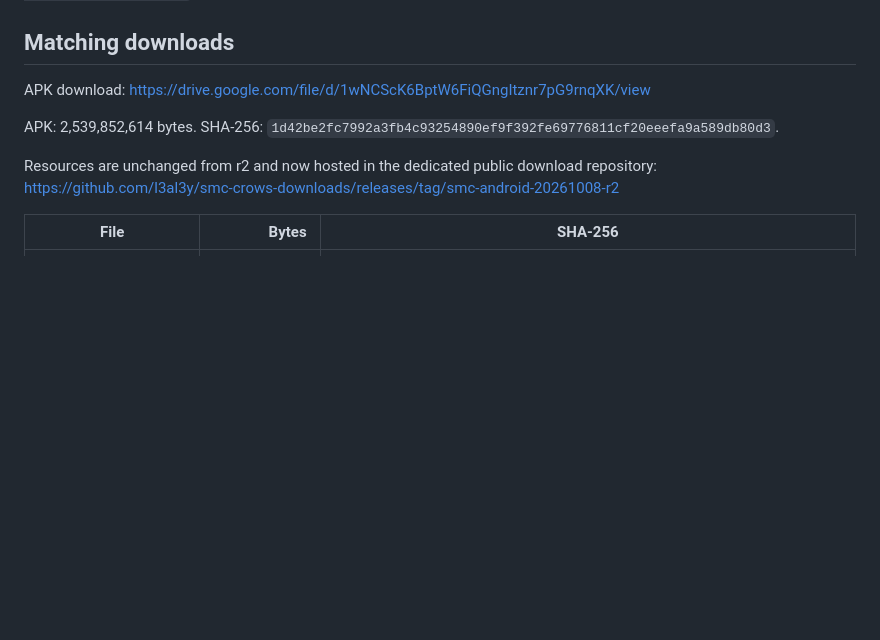
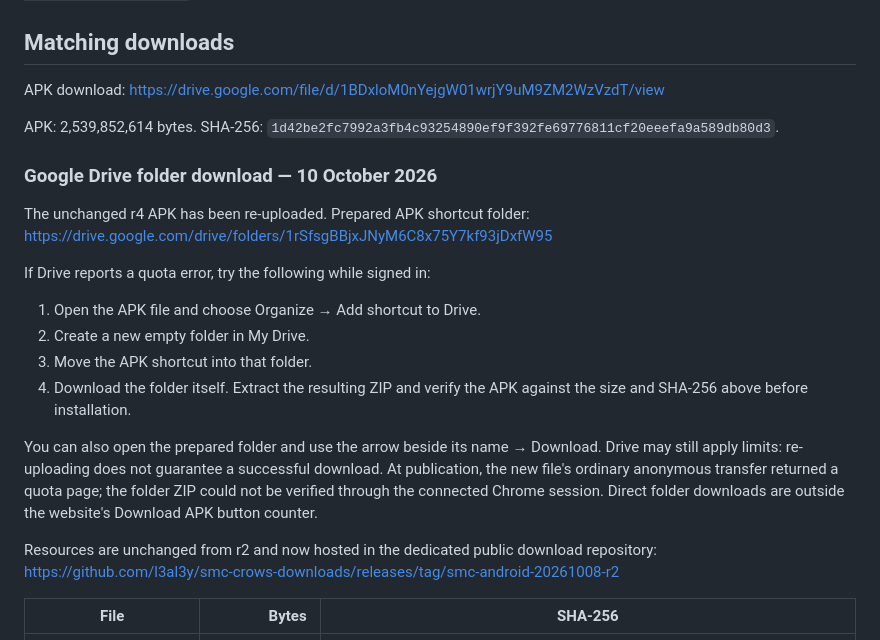
Before and after one commit to l3al3y/smc-crows-downloads, a Markdown page: README.md, the part around the change. GitHub-like rendering; blank space fills up the shorter version.

Commit message:
Use re-uploaded r4 APK and add Drive folder download steps

```diff
--- a/README.md
+++ b/README.md
@@ -18,9 +18,22 @@ Destination: `Android/data/com.netease.g93na/files/netease/smc/`. Native paths:
 
 ## Matching downloads
 
-APK download: https://drive.google.com/file/d/1wNCScK6BptW6FiQGngItznr7pG9rnqXK/view
+APK download: https://drive.google.com/file/d/1BDxloM0nYejgW01wrjY9uM9ZM2WzVzdT/view
 
 APK: 2,539,852,614 bytes. SHA-256: `1d42be2fc7992a3fb4c93254890ef9f392fe69776811cf20eeefa9a589db80d3`.
+
+### Google Drive folder download — 10 October 2026
+
+The unchanged r4 APK has been re-uploaded. Prepared APK shortcut folder: https://drive.google.com/drive/folders/1rSfsgBBjxJNyM6C8x75Y7kf93jDxfW95
+
+If Drive reports a quota error, try the following while signed in:
+
+1. Open the APK file and choose Organize → Add shortcut to Drive.
+2. Create a new empty folder in My Drive.
+3. Move the APK shortcut into that folder.
+4. Download the folder itself. Extract the resulting ZIP and verify the APK against the size and SHA-256 above before installation.
+
+You can also open the prepared folder and use the arrow beside its name → Download. Drive may still apply limits: re-uploading does not guarantee a successful download. At publication, the new file's ordinary anonymous transfer returned a quota page; the folder ZIP could not be verified through the connected Chrome session. Direct folder downloads are outside the website's Download APK button counter.
 
 Resources are unchanged from r2 and now hosted in the dedicated public download repository:
 https://github.com/l3al3y/smc-crows-downloads/releases/tag/smc-android-20261008-r2
```
